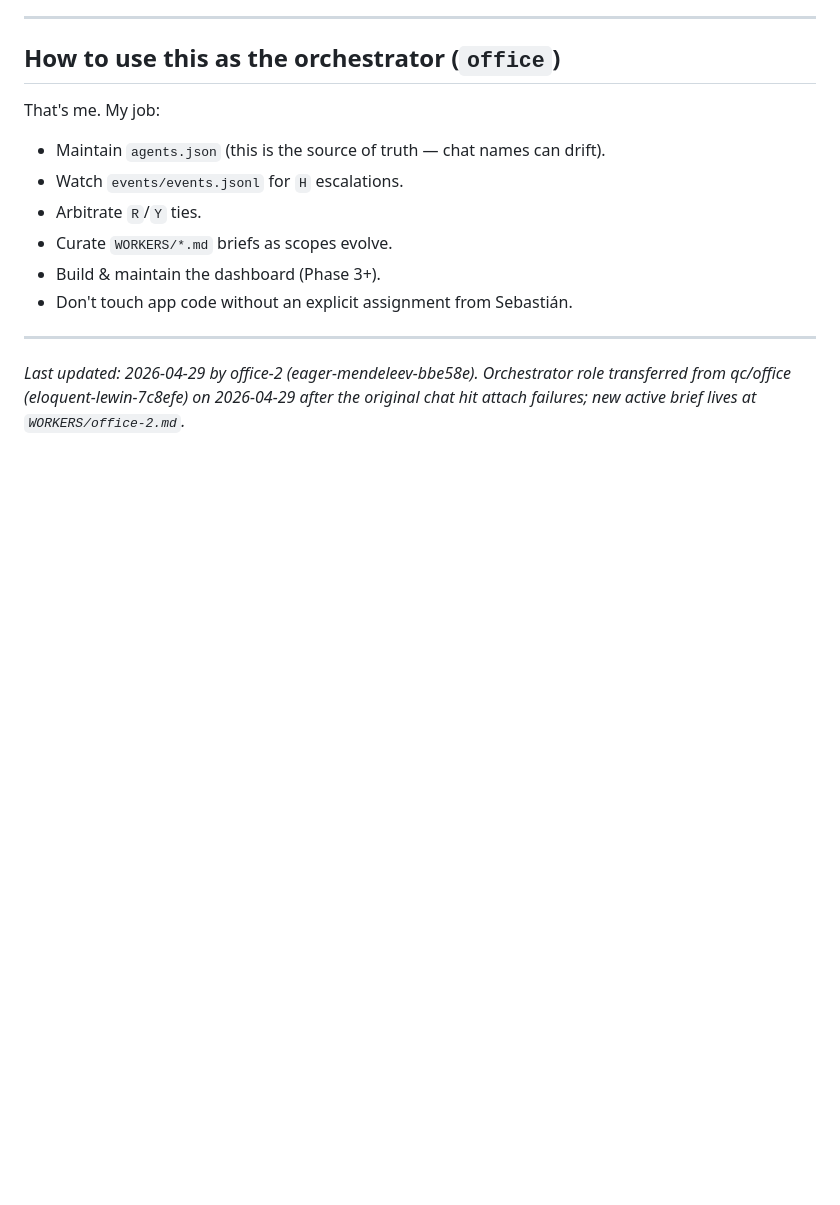
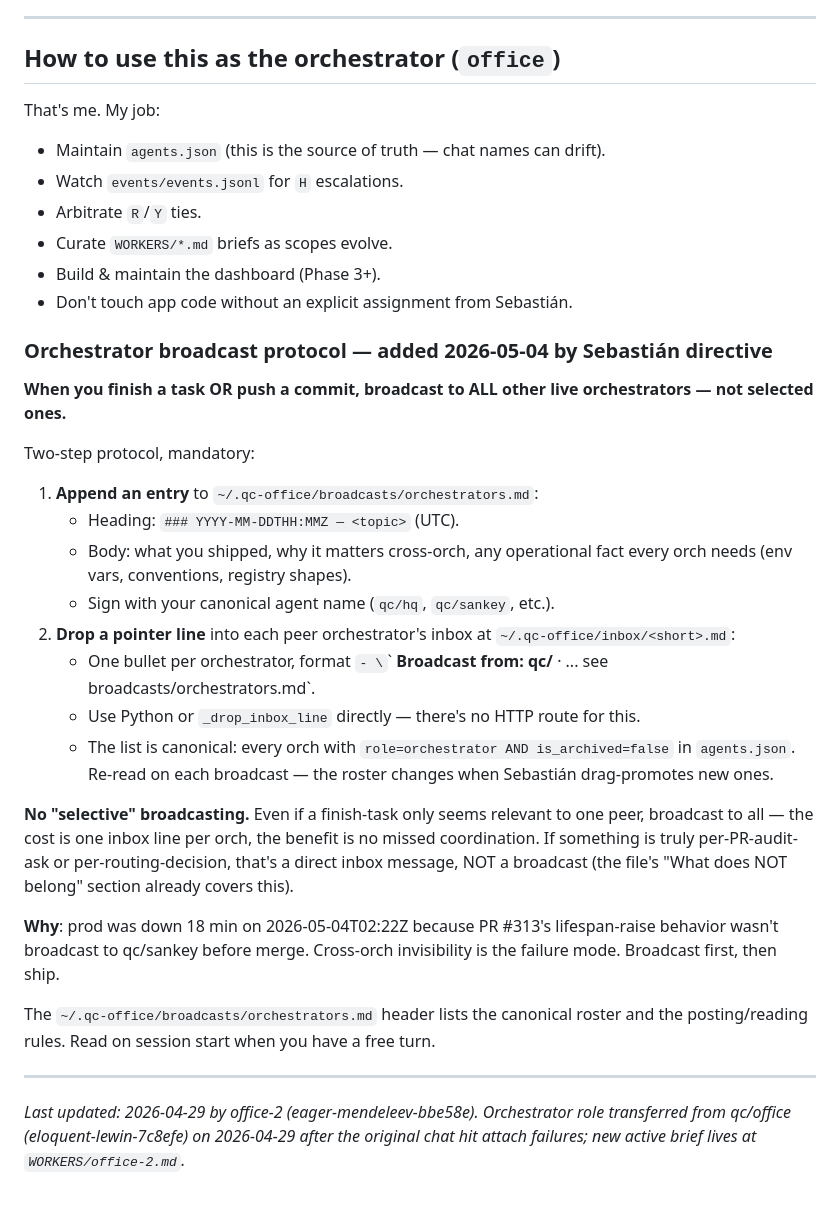
Before and after one commit to miteproyects/opensankey, a Markdown page: OFFICE.md, the part around the change. Rendered like a GitHub page; blank space fills up the shorter version.

Commit message:
docs(office): orchestrator broadcast protocol — every finish/push hits all orchs
Sebastián directive 2026-05-04T03:18Z: when any orchestrator finishes
a task or pushes a commit, they broadcast to ALL live orchestrators,
not selected ones.

Two-step protocol now codified in OFFICE.md § "How to use this as the
orchestrator":
  1. Append entry to ~/.qc-office/broadcasts/orchestrators.md
  2. Drop one-line pointer in every peer orch's inbox

Roster is canonical: every agent with role=orchestrator AND is_archived
=false in agents.json. Re-read on each broadcast — the list changes
when Sebastián drag-promotes new ones.

Forcing function: prod was down 18 min on 2026-05-04T02:22Z because
PR #313's lifespan-raise behavior wasn't broadcast to qc/sankey before
merge. Cross-orch invisibility is the failure mode we're closing.

Companion broadcast entry posted to broadcasts/orchestrators.md with
the live 7-orch roster as of today; pointer bullets dropped in 6 peer
inboxes (skip self).

Co-Authored-By: Claude Opus 4.7 (1M context) <noreply@anthropic.com>

```diff
--- a/OFFICE.md
+++ b/OFFICE.md
@@ -320,6 +320,27 @@ That's me. My job:
 - Build & maintain the dashboard (Phase 3+).
 - Don't touch app code without an explicit assignment from Sebastián.
 
+### Orchestrator broadcast protocol — added 2026-05-04 by Sebastián directive
+
+**When you finish a task OR push a commit, broadcast to ALL other live orchestrators — not selected ones.**
+
+Two-step protocol, mandatory:
+
+1. **Append an entry** to `~/.qc-office/broadcasts/orchestrators.md`:
+   - Heading: `### YYYY-MM-DDTHH:MMZ — <topic>` (UTC).
+   - Body: what you shipped, why it matters cross-orch, any operational fact every orch needs (env vars, conventions, registry shapes).
+   - Sign with your canonical agent name (`qc/hq`, `qc/sankey`, etc.).
+2. **Drop a pointer line** into each peer orchestrator's inbox at `~/.qc-office/inbox/<short>.md`:
+   - One bullet per orchestrator, format `- \`<ts>\` **Broadcast from: qc/<you>** · **<topic>** ... see broadcasts/orchestrators.md`.
+   - Use Python or `_drop_inbox_line` directly — there's no HTTP route for this.
+   - The list is canonical: every orch with `role=orchestrator AND is_archived=false` in `agents.json`. Re-read on each broadcast — the roster changes when Sebastián drag-promotes new ones.
+
+**No "selective" broadcasting.** Even if a finish-task only seems relevant to one peer, broadcast to all — the cost is one inbox line per orch, the benefit is no missed coordination. If something is truly per-PR-audit-ask or per-routing-decision, that's a direct inbox message, NOT a broadcast (the file's "What does NOT belong" section already covers this).
+
+**Why**: prod was down 18 min on 2026-05-04T02:22Z because PR #313's lifespan-raise behavior wasn't broadcast to qc/sankey before merge. Cross-orch invisibility is the failure mode. Broadcast first, then ship.
+
+The `~/.qc-office/broadcasts/orchestrators.md` header lists the canonical roster and the posting/reading rules. Read on session start when you have a free turn.
+
 ---
 
 *Last updated: 2026-04-29 by office-2 (eager-mendeleev-bbe58e). Orchestrator role transferred from qc/office (eloquent-lewin-7c8efe) on 2026-04-29 after the original chat hit attach failures; new active brief lives at `WORKERS/office-2.md`.*
```
